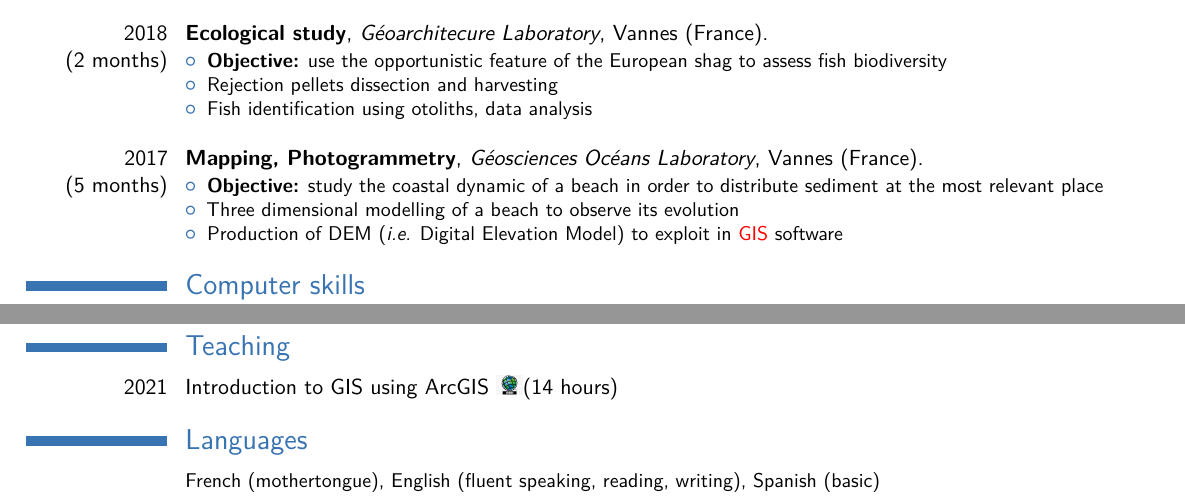
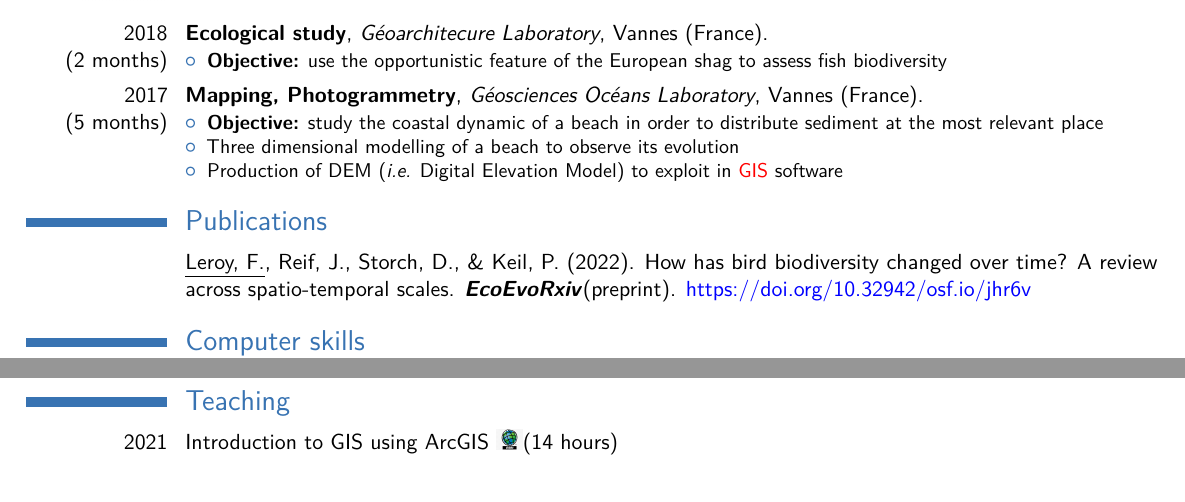
Before and after one commit to FrsLry/CV, a LaTeX CV (cv_7.tex): two parts of the page, joined at a grey line, cut so that both start at the same text. Compiled offline with pdfLaTeX.

Commit message:
I hate latex !!!!

```diff
--- a/cv_7.tex
+++ b/cv_7.tex
@@ -26,8 +26,10 @@
 
 \documentclass[11pt,a4paper,sans]{moderncv} % Font sizes: 10, 11, or 12; paper sizes: a4paper, letterpaper, a5paper, legalpaper, executivepaper or landscape; font families: sans or roman
 
-\moderncvstyle{casual} % CV theme - options include: 'casual' (default), 'classic', 'oldstyle' and 'banking'
-\moderncvcolor{blue} % CV color - options include: 'blue' (default), 'orange', 'green', 'red', 'purple', 'grey' and 'black'
+\moderncvtheme[blue]{classic}
+
+%\moderncvstyle{casual} % CV theme - options include: 'casual' (default), 'classic', 'oldstyle' and 'banking'
+%\moderncvcolor{blue} % CV color - options include: 'blue' (default), 'orange', 'green', 'red', 'purple', 'grey' and 'black'
 
 \usepackage{lipsum} % Used for inserting dummy 'Lorem ipsum' text into the template
 
@@ -156,8 +158,8 @@
 \cventry{2018\\(2 months)}{Ecological study}{Géoarchitecure Laboratory}{Vannes (France)}{}{
 \begin{itemize}
 \item \textbf{Objective:} use the opportunistic feature of the European shag to assess fish biodiversity
-\item Rejection pellets dissection and harvesting
-\item Fish identification using otoliths, data analysis\newline
+%\item Rejection pellets dissection and harvesting
+%\item Fish identification using otoliths, data analysis\newline
 \end{itemize}
 }
 
@@ -212,12 +214,12 @@
 % \cventry{2009--2010}{Computer Repair Specialist}{Buy More}{Burbank}{}{Worked in the Nerd Herd and helped to solve computer problems. Allowed me to become expert in all forms of martial arts and weaponry.}
 
 % %----------------------------------------------------------------------------------------
-% %	AWARDS SECTION
+% %	Teaching SECTION
 % %----------------------------------------------------------------------------------------
 
-% \section{Awards}
+\section{Publications}
 
-% \cvitem{2011}{School of Business Postgraduate Scholarship}
+\cvitem{}{\underline{Leroy, F.}, Reif, J., Storch, D., \& Keil, P. (2022). How has bird biodiversity changed over time? A review across spatio-temporal scales. \textbf{\textit{EcoEvoRxiv}}(preprint). \href{https://doi.org/10.32942/osf.io/jhr6v}{https://doi.org/10.32942/osf.io/jhr6v}}
 % \cvitem{2010}{Top Achiever Award -- Commerce}
 
 % %----------------------------------------------------------------------------------------
@@ -244,9 +246,9 @@
 % %	LANGUAGES SECTION
 % %----------------------------------------------------------------------------------------
 
-\section{Languages}
+%\section{Languages}
 
-\cventry{}{}{}{}{}{French (mothertongue), English (fluent speaking, reading, writing), Spanish (basic)}
+%\cventry{}{}{}{}{}{French (mothertongue), English (fluent speaking, reading, writing), Spanish (basic)}
 % \cventry{}{}{}{}{}{}{}{}
 
 % \cvitemwithcomment{French}{Mothertongue}{}
```
Also changed, not shown: cv_7.pdf.
